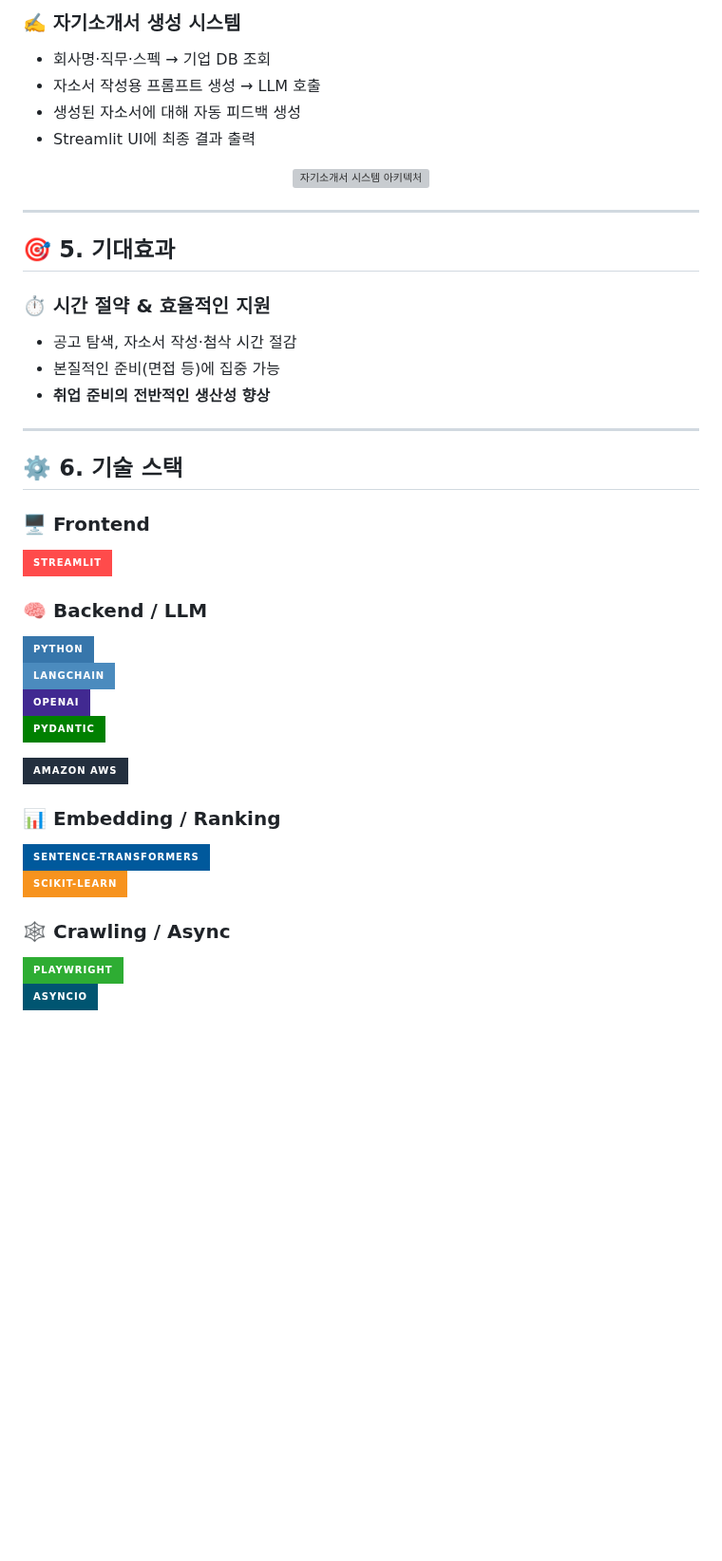
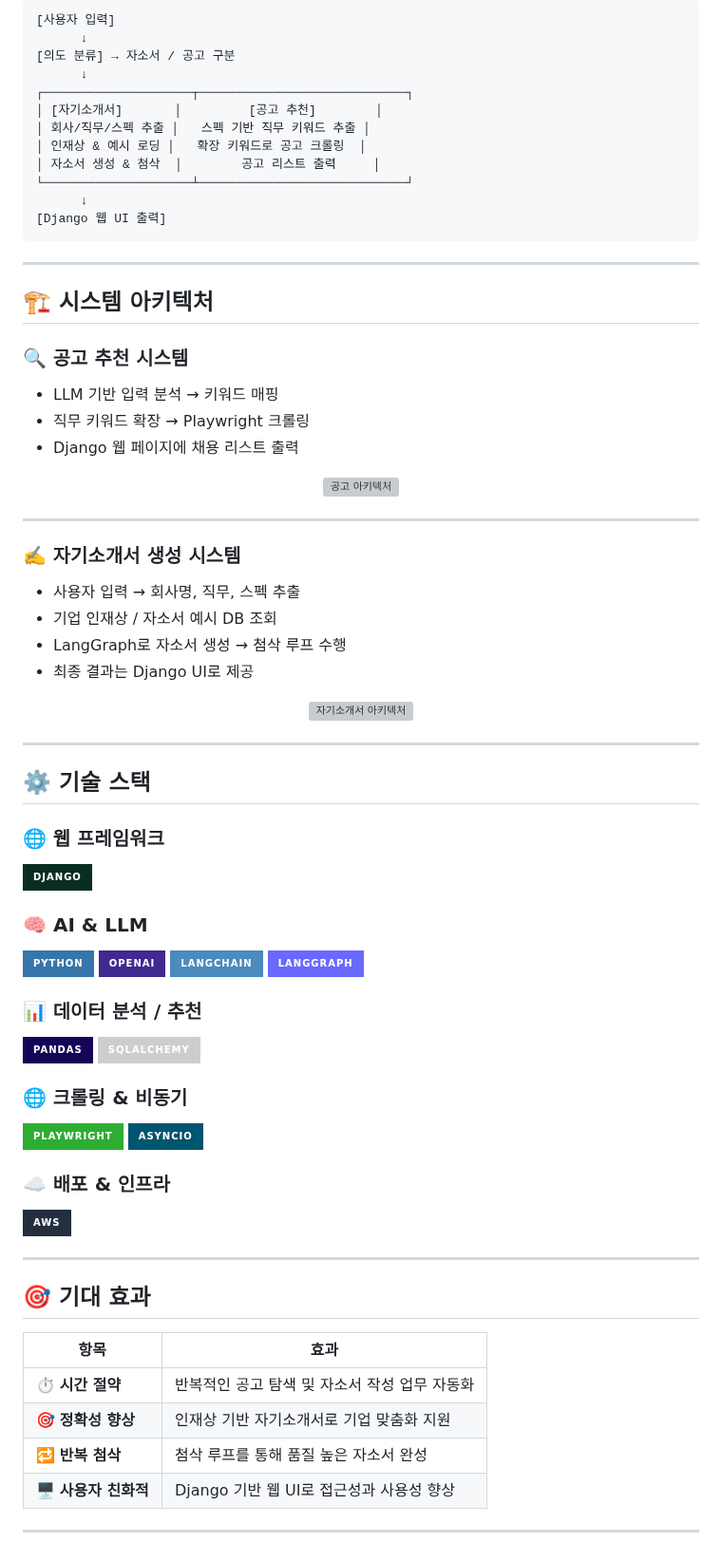
Before and after one commit to SKNETWORKS-FAMILY-AICAMP/skn15-4th-2team, a Markdown page: README.md, the part around one of its changes. Shown at 95% size. Drawn GitHub-style; badges without logos; blank space fills up the shorter version; grey boxes are pictures that could not be loaded.

````diff
--- a/README.md
+++ b/README.md
@@ -93,43 +80,89 @@
 
-### ✍️ 자기소개서 생성 시스템
+```
+[사용자 입력]
+      ↓
+[의도 분류] → 자소서 / 공고 구분
+      ↓
+┌────────────────────┬────────────────────────────┐
+│ [자기소개서]       │         [공고 추천]        │
+│ 회사/직무/스펙 추출 │   스펙 기반 직무 키워드 추출 │
+│ 인재상 & 예시 로딩 │   확장 키워드로 공고 크롤링  │
+│ 자소서 생성 & 첨삭  │        공고 리스트 출력     │
+└────────────────────┴────────────────────────────┘
+      ↓
+[Django 웹 UI 출력]
+```
 
-- 회사명·직무·스펙 → 기업 DB 조회
-- 자소서 작성용 프롬프트 생성 → LLM 호출
-- 생성된 자소서에 대해 자동 피드백 생성
-- Streamlit UI에 최종 결과 출력
+---
+
+## 🏗️ 시스템 아키텍처
+
+### 🔍 공고 추천 시스템
+
+- LLM 기반 입력 분석 → 키워드 매핑
+- 직무 키워드 확장 → Playwright 크롤링
+- Django 웹 페이지에 채용 리스트 출력
 
 <p align="center">
-  <img src="https://github.com/user-attachments/assets/251a6e96-69c1-49d2-9477-4962488901a8" alt="자기소개서 시스템 아키텍처" width="1000">
+  <img src="https://github.com/user-attachments/assets/4c782f7d-fc6d-4a71-9fd3-79137ec2daf7" width="900" alt="공고 아키텍처"/>
 </p>
 
 ---
 
-## 🎯 5. 기대효과
+### ✍️ 자기소개서 생성 시스템
 
-### ⏱ 시간 절약 & 효율적인 지원
-- 공고 탐색, 자소서 작성·첨삭 시간 절감
-- 본질적인 준비(면접 등)에 집중 가능
-- **취업 준비의 전반적인 생산성 향상**
+- 사용자 입력 → 회사명, 직무, 스펙 추출
+- 기업 인재상 / 자소서 예시 DB 조회
+- LangGraph로 자소서 생성 → 첨삭 루프 수행
+- 최종 결과는 Django UI로 제공
+
+<p align="center">
+  <img src="https://github.com/user-attachments/assets/251a6e96-69c1-49d2-9477-4962488901a8" width="900" alt="자기소개서 아키텍처"/>
+</p>
 
 ---
 
-## ⚙️ 6. 기술 스택
+## ⚙️ 기술 스택
 
-### 🖥️ Frontend
-![Streamlit](https://img.shields.io/badge/Streamlit-FF4B4B?style=for-the-badge&logo=streamlit&logoColor=white)
+### 🌐 웹 프레임워크
+<p>
+  <img src="https://img.shields.io/badge/Django-092E20?style=for-the-badge&logo=django&logoColor=white" />
+</p>
 
-### 🧠 Backend / LLM
-![Python](https://img.shields.io/badge/Python-3776AB?style=for-the-badge&logo=python&logoColor=white)
-![LangChain](https://img.shields.io/badge/LangChain-4B8BBE?style=for-the-badge)
-![OpenAI](https://img.shields.io/badge/OpenAI-412991?style=for-the-badge&logo=openai&logoColor=white)
-![Pydantic](https://img.shields.io/badge/Pydantic-008000?style=for-the-badge)
+### 🧠 AI & LLM
+<p>
+  <img src="https://img.shields.io/badge/Python-3776AB?style=for-the-badge&logo=python&logoColor=white" />
+  <img src="https://img.shields.io/badge/OpenAI-412991?style=for-the-badge&logo=openai&logoColor=white" />
+  <img src="https://img.shields.io/badge/LangChain-4B8BBE?style=for-the-badge" />
+  <img src="https://img.shields.io/badge/LangGraph-6969ff?style=for-the-badge" />
+</p>
 
-![AWS](https://img.shields.io/badge/amazon%20aws-%23232F3E.svg?&style=for-the-badge&logo=amazon%20aws&logoColor=white)
+### 📊 데이터 분석 / 추천
+<p>
+  <img src="https://img.shields.io/badge/pandas-150458?style=for-the-badge&logo=pandas&logoColor=white" />
+  <img src="https://img.shields.io/badge/SQLAlchemy-cdcdcd?style=for-the-badge" />
+</p>
 
-### 📊 Embedding / Ranking
-![sentence-transformers](https://img.shields.io/badge/sentence--transformers-00599C?style=for-the-badge)
-![scikit-learn](https://img.shields.io/badge/Scikit--learn-F7931E?style=for-the-badge&logo=scikit-learn&logoColor=white)
+### 🌐 크롤링 & 비동기
+<p>
+  <img src="https://img.shields.io/badge/Playwright-2EAD33?style=for-the-badge&logo=playwright&logoColor=white" />
+  <img src="https://img.shields.io/badge/asyncio-005571?style=for-the-badge" />
+</p>
 
-### 🕸️ Crawling / Async
-![Playwright](https://img.shields.io/badge/Playwright-2EAD33?style=for-the-badge&logo=playwright&logoColor=white)
-![asyncio](https://img.shields.io/badge/asyncio-005571?style=for-the-badge)
+### ☁️ 배포 & 인프라
+<p>
+  <img src="https://img.shields.io/badge/AWS-232F3E?style=for-the-badge&logo=amazonaws&logoColor=white" />
+</p>
+
+---
+
+## 🎯 기대 효과
+
+| 항목 | 효과 |
+|------|------|
+| ⏱ **시간 절약** | 반복적인 공고 탐색 및 자소서 작성 업무 자동화 |
+| 🎯 **정확성 향상** | 인재상 기반 자기소개서로 기업 맞춤화 지원 |
+| 🔁 **반복 첨삭** | 첨삭 루프를 통해 품질 높은 자소서 완성 |
+| 🖥 **사용자 친화적** | Django 기반 웹 UI로 접근성과 사용성 향상 |
+
+---
````
Also changed, not shown: other parts of README.md (+22 -35 lines).
